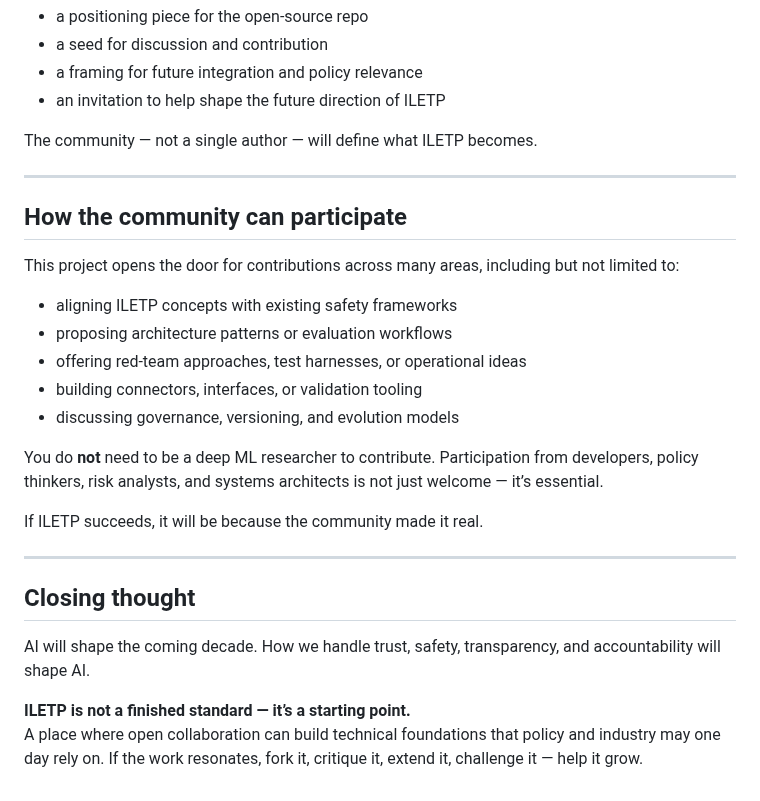
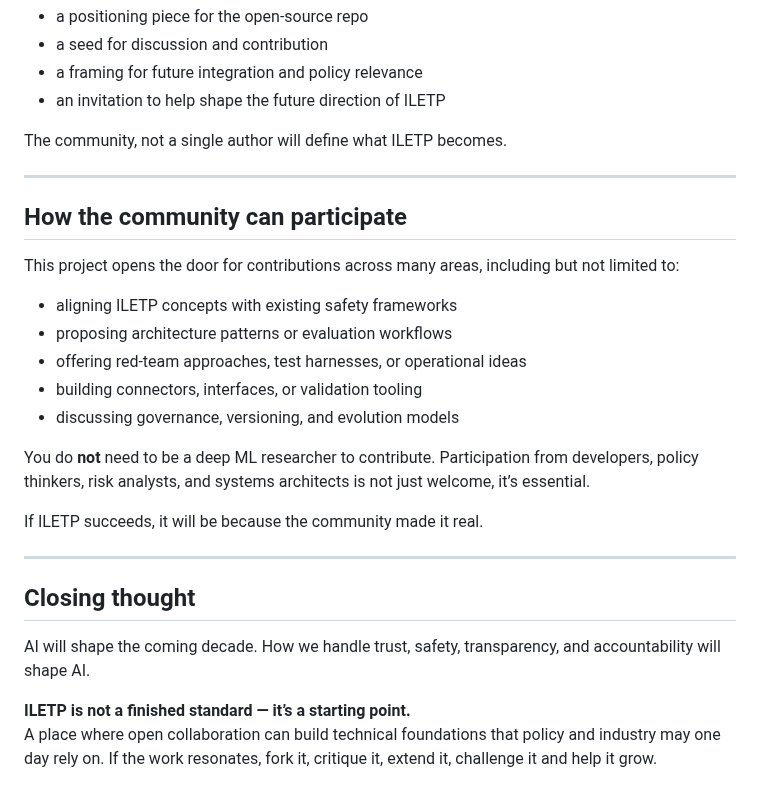
Before and after one commit to peterzan/ILETP, a Markdown page: supporting-docs/4-ILETP-law-positioning.md, the part around one of its changes. Drawn GitHub-style.

```diff
--- a/supporting-docs/4-ILETP-law-positioning.md
+++ b/supporting-docs/4-ILETP-law-positioning.md
@@ -62,7 +62,7 @@ This **is**:
 - a framing for future integration and policy relevance
 - an invitation to help shape the future direction of ILETP
 
-The community — not a single author — will define what ILETP becomes.
+The community, not a single author will define what ILETP becomes.
 
 ---
 
@@ -76,7 +76,7 @@ This project opens the door for contributions across many areas, including but n
 - building connectors, interfaces, or validation tooling
 - discussing governance, versioning, and evolution models
 
-You do **not** need to be a deep ML researcher to contribute. Participation from developers, policy thinkers, risk analysts, and systems architects is not just welcome — it’s essential.
+You do **not** need to be a deep ML researcher to contribute. Participation from developers, policy thinkers, risk analysts, and systems architects is not just welcome, it’s essential.
 
 If ILETP succeeds, it will be because the community made it real.
 
@@ -87,4 +87,4 @@ If ILETP succeeds, it will be because the community made it real.
 AI will shape the coming decade. How we handle trust, safety, transparency, and accountability will shape AI.
 
 **ILETP is not a finished standard — it’s a starting point.**
-A place where open collaboration can build technical foundations that policy and industry may one day rely on. If the work resonates, fork it, critique it, extend it, challenge it — help it grow.
+A place where open collaboration can build technical foundations that policy and industry may one day rely on. If the work resonates, fork it, critique it, extend it, challenge it and help it grow.
```
Also changed, not shown: other parts of supporting-docs/4-ILETP-law-positioning.md (+5 -5 lines).
